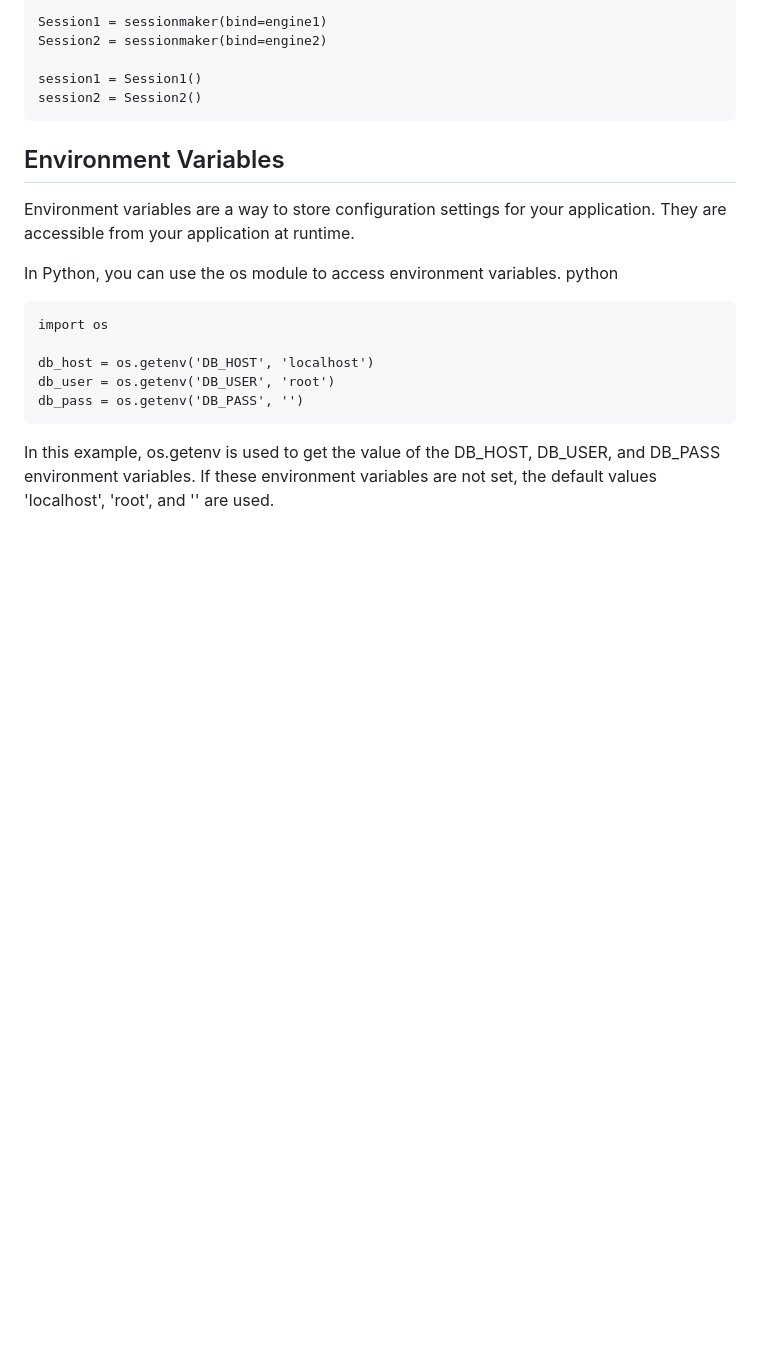
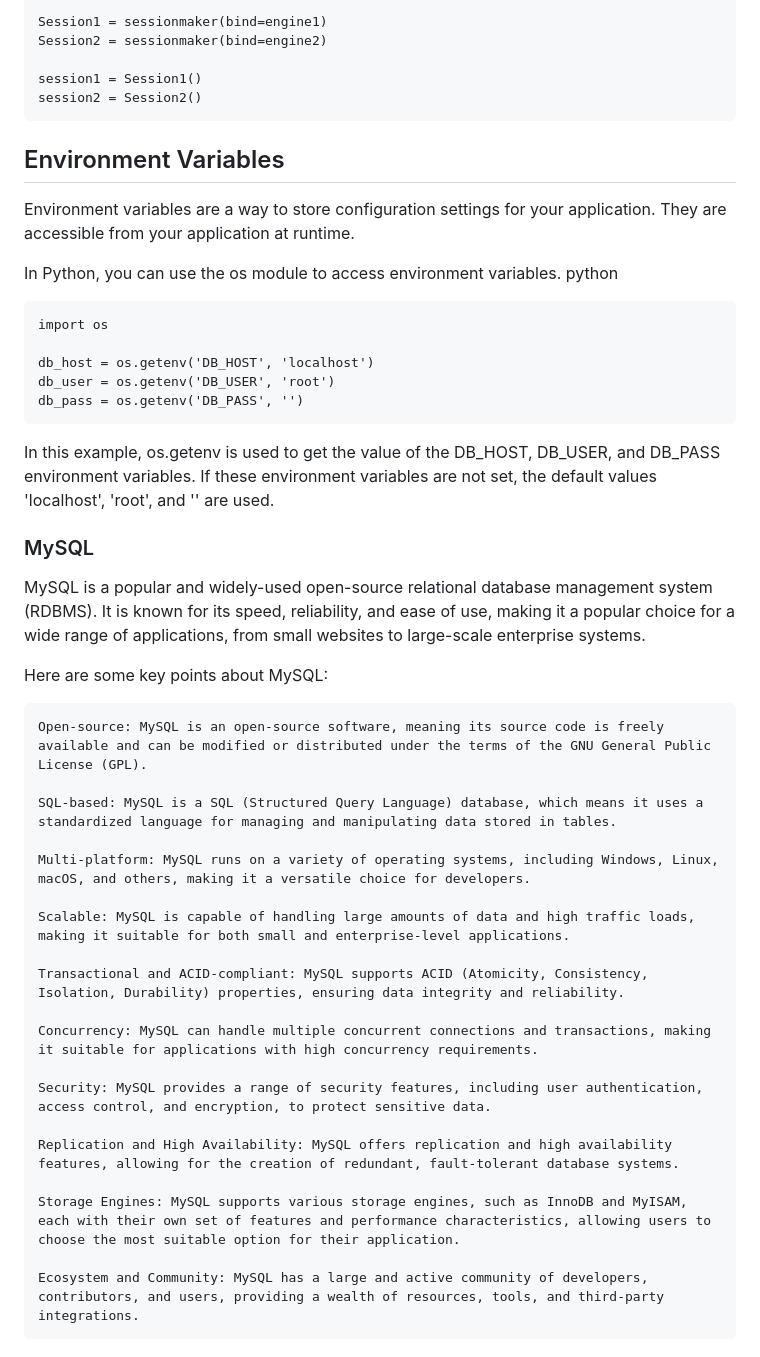
Before and after one commit to Emyjakarta/AirBnB_clone_v2, a Markdown page: concepts.md, the part around the change. GitHub-like rendering; blank space fills up the shorter version.

````diff
--- a/concepts.md
+++ b/concepts.md
@@ -130,3 +130,28 @@ db_user = os.getenv('DB_USER', 'root')
 db_pass = os.getenv('DB_PASS', '')
 ```
 In this example, os.getenv is used to get the value of the DB_HOST, DB_USER, and DB_PASS environment variables. If these environment variables are not set, the default values 'localhost', 'root', and '' are used.
+
+### MySQL
+MySQL is a popular and widely-used open-source relational database management system (RDBMS). It is known for its speed, reliability, and ease of use, making it a popular choice for a wide range of applications, from small websites to large-scale enterprise systems.
+
+Here are some key points about MySQL:
+
+    Open-source: MySQL is an open-source software, meaning its source code is freely available and can be modified or distributed under the terms of the GNU General Public License (GPL).
+
+    SQL-based: MySQL is a SQL (Structured Query Language) database, which means it uses a standardized language for managing and manipulating data stored in tables.
+
+    Multi-platform: MySQL runs on a variety of operating systems, including Windows, Linux, macOS, and others, making it a versatile choice for developers.
+
+    Scalable: MySQL is capable of handling large amounts of data and high traffic loads, making it suitable for both small and enterprise-level applications.
+
+    Transactional and ACID-compliant: MySQL supports ACID (Atomicity, Consistency, Isolation, Durability) properties, ensuring data integrity and reliability.
+
+    Concurrency: MySQL can handle multiple concurrent connections and transactions, making it suitable for applications with high concurrency requirements.
+
+    Security: MySQL provides a range of security features, including user authentication, access control, and encryption, to protect sensitive data.
+
+    Replication and High Availability: MySQL offers replication and high availability features, allowing for the creation of redundant, fault-tolerant database systems.
+
+    Storage Engines: MySQL supports various storage engines, such as InnoDB and MyISAM, each with their own set of features and performance characteristics, allowing users to choose the most suitable option for their application.
+
+    Ecosystem and Community: MySQL has a large and active community of developers, contributors, and users, providing a wealth of resources, tools, and third-party integrations.
````
